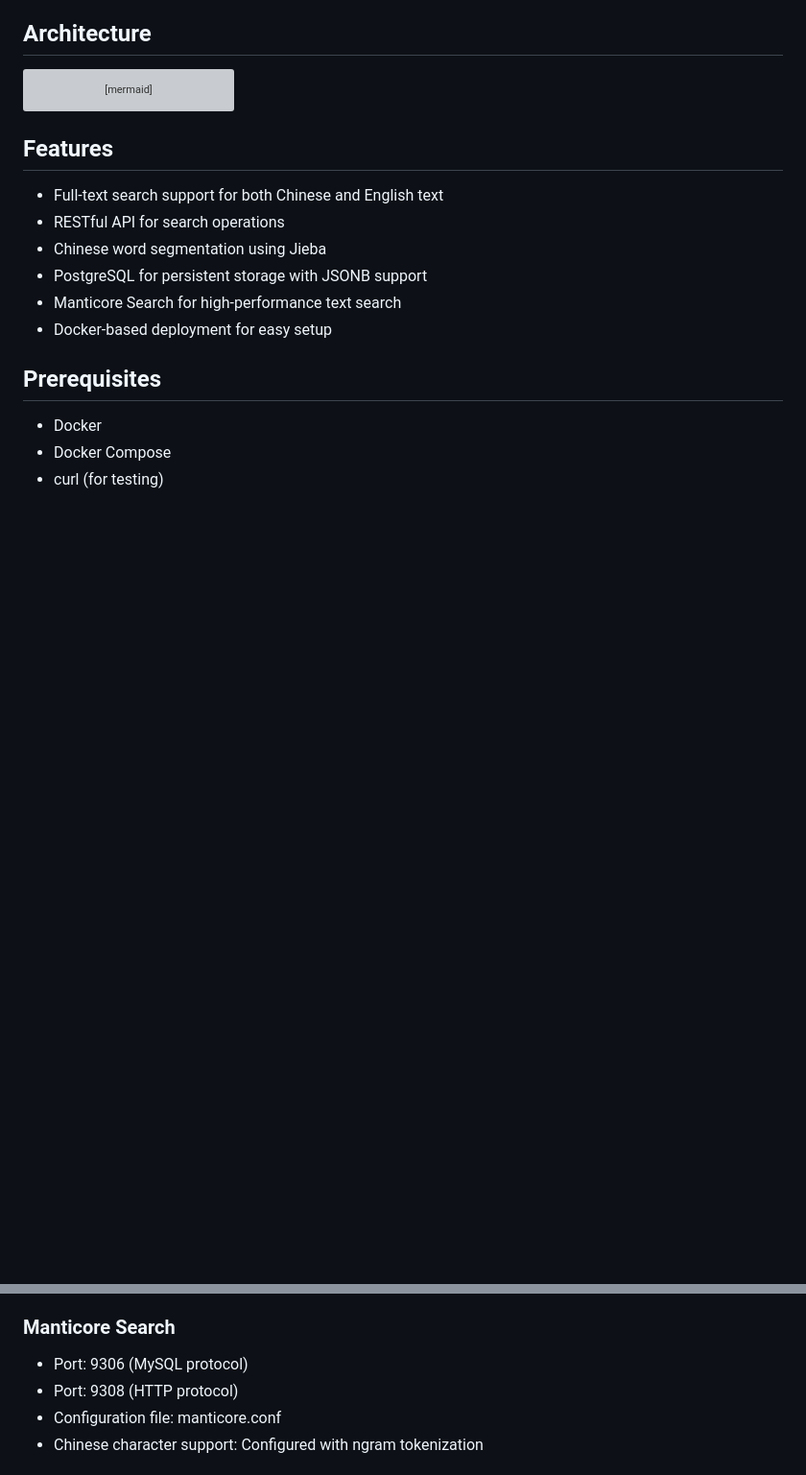
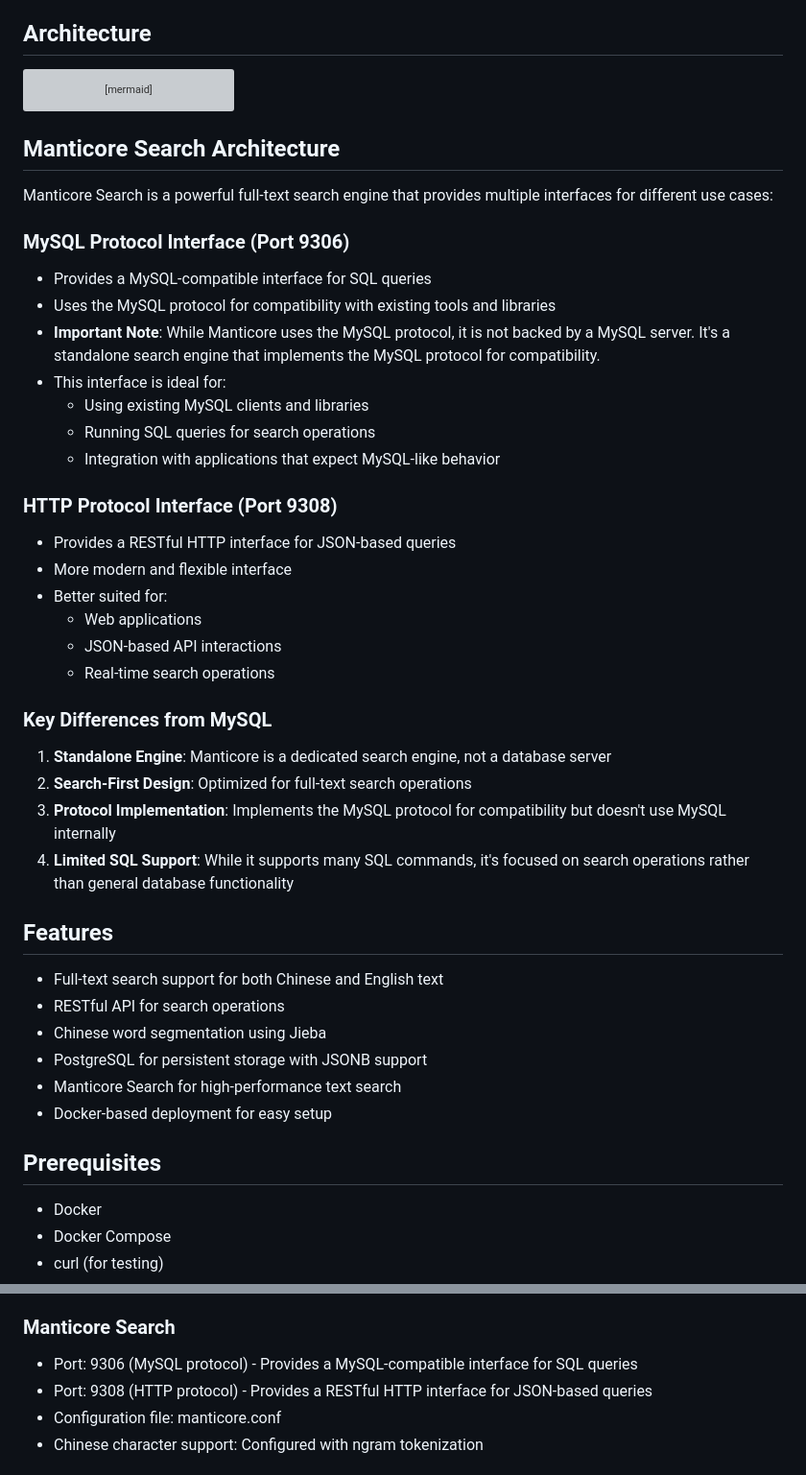
Before and after one commit to liweinan/manticoresearch-example, a Markdown page: README.md, 2 parts joined by grey strips. Shown: that part at 96% size. Rendered like a GitHub page; blank space fills up the shorter version; grey boxes are pictures that could not be loaded.

Commit message:
docs: add detailed Manticore Search architecture and interfaces section to README

````diff
--- a/README.md
+++ b/README.md
@@ -32,6 +32,33 @@ graph TD
     PostgreSQL --> |Index Data| Manticore
     Manticore --> |Search Results| Flask
 ```
+
+## Manticore Search Architecture
+
+Manticore Search is a powerful full-text search engine that provides multiple interfaces for different use cases:
+
+### MySQL Protocol Interface (Port 9306)
+- Provides a MySQL-compatible interface for SQL queries
+- Uses the MySQL protocol for compatibility with existing tools and libraries
+- **Important Note**: While Manticore uses the MySQL protocol, it is not backed by a MySQL server. It's a standalone search engine that implements the MySQL protocol for compatibility.
+- This interface is ideal for:
+  - Using existing MySQL clients and libraries
+  - Running SQL queries for search operations
+  - Integration with applications that expect MySQL-like behavior
+
+### HTTP Protocol Interface (Port 9308)
+- Provides a RESTful HTTP interface for JSON-based queries
+- More modern and flexible interface
+- Better suited for:
+  - Web applications
+  - JSON-based API interactions
+  - Real-time search operations
+
+### Key Differences from MySQL
+1. **Standalone Engine**: Manticore is a dedicated search engine, not a database server
+2. **Search-First Design**: Optimized for full-text search operations
+3. **Protocol Implementation**: Implements the MySQL protocol for compatibility but doesn't use MySQL internally
+4. **Limited SQL Support**: While it supports many SQL commands, it's focused on search operations rather than general database functionality
 
 ## Features
 
@@ -226,8 +253,8 @@ This script tests the search functionality at the Manticore level, showing both
 
 ### Manticore Search
 
-- Port: 9306 (MySQL protocol)
-- Port: 9308 (HTTP protocol)
+- Port: 9306 (MySQL protocol) - Provides a MySQL-compatible interface for SQL queries
+- Port: 9308 (HTTP protocol) - Provides a RESTful HTTP interface for JSON-based queries
 - Configuration file: manticore.conf
 - Chinese character support: Configured with ngram tokenization
 
````
